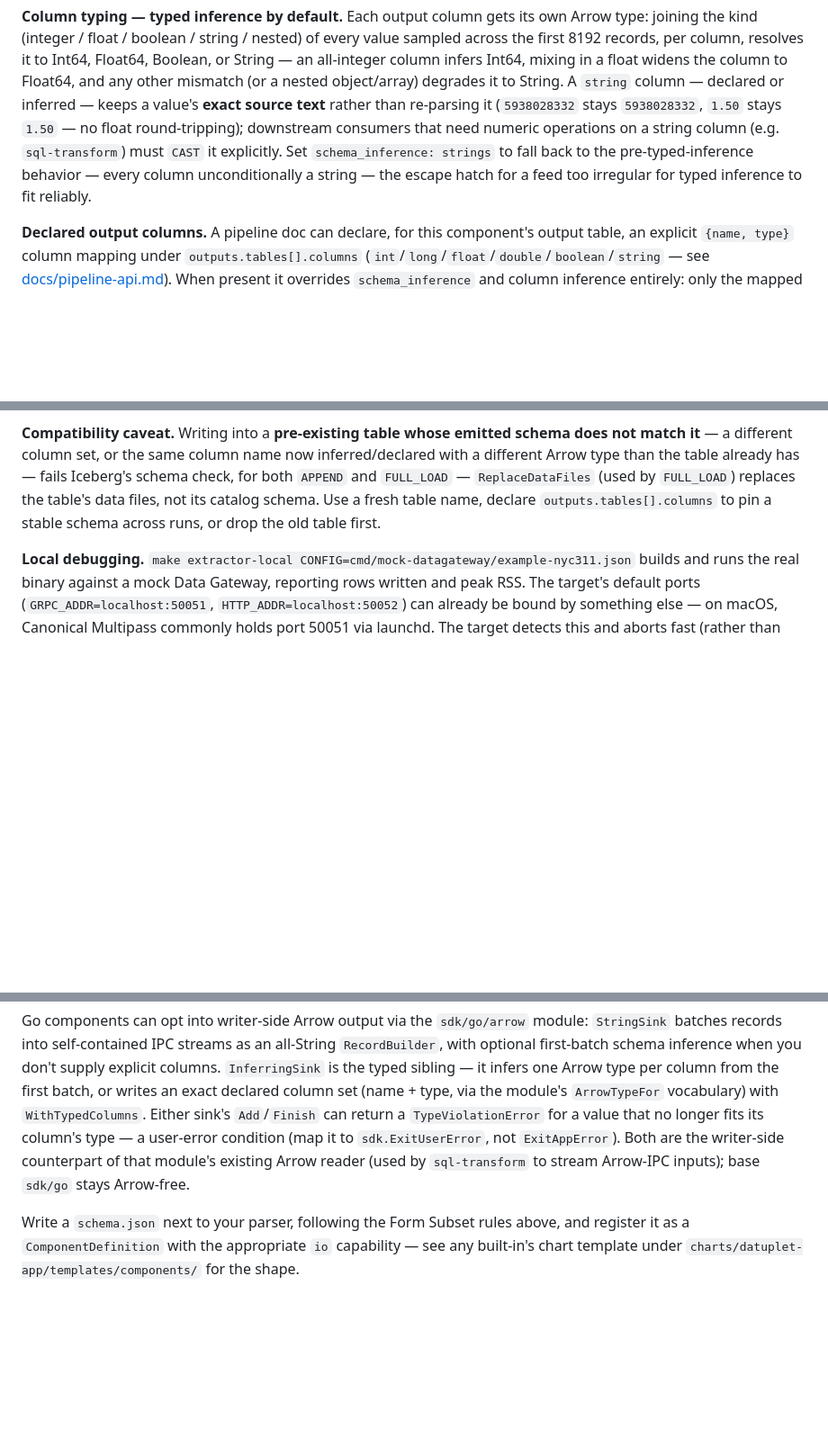
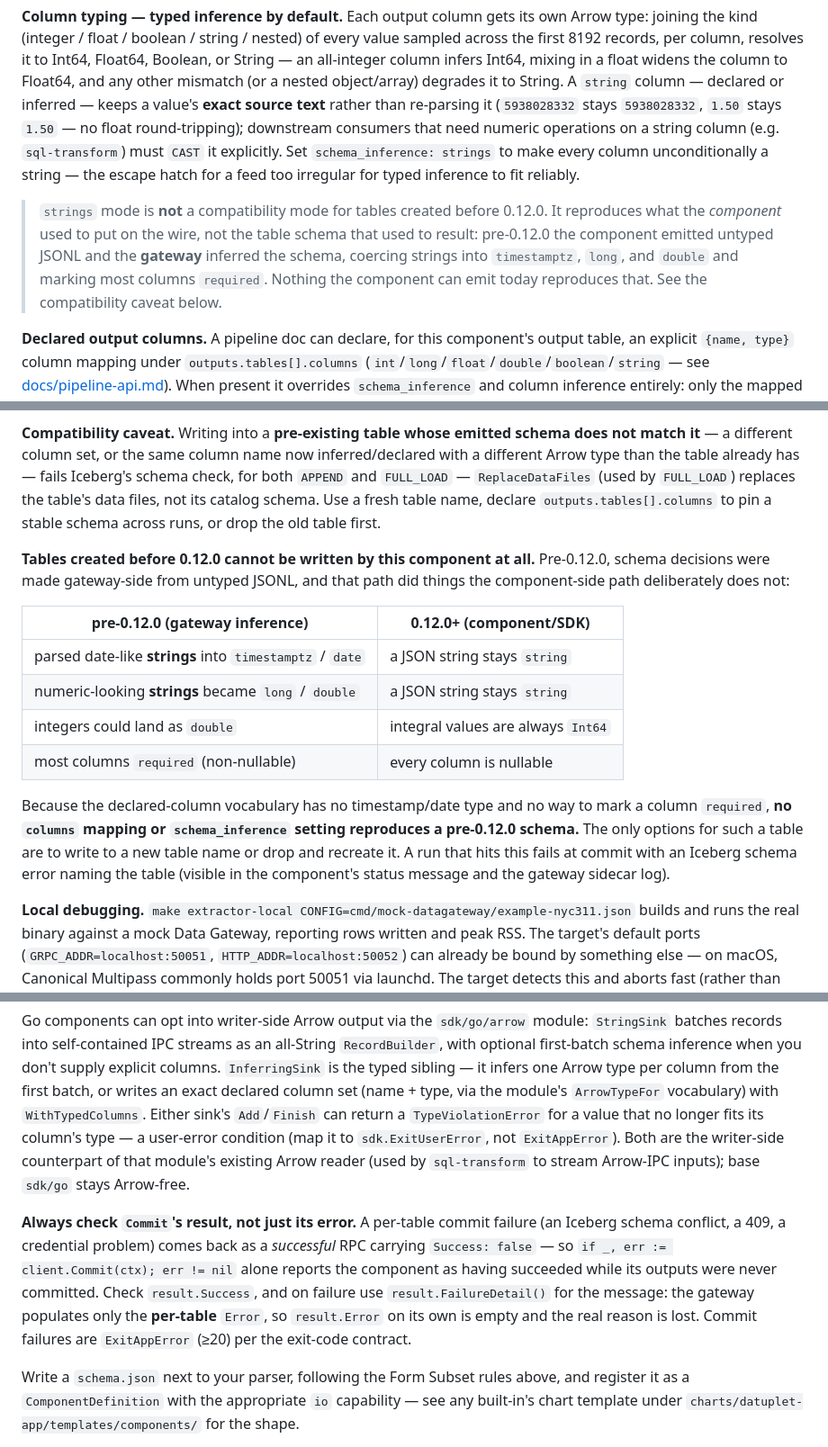
Before and after one commit to kacurez/datuplet, a Markdown page: docs/components.md, 3 parts joined by grey strips. Shown at 90% size. Rendered like a GitHub page; blank space fills up the shorter version.

Commit message:
docs: correct the pre-0.12.0 compatibility claims for http-json-extractor
The docs said `schema_inference: strings` falls back to "the
pre-typed-inference behavior" and presented it, along with
`outputs.tables[].columns`, as a way to keep writing pre-0.12.0 tables.
Both claims are false, and following them wastes real debugging time.

Pre-0.12.0 the component emitted untyped JSONL and the *gateway* decided the
schema, coercing date-like and numeric-looking strings into timestamptz /
long / double (format/convert.go) and marking most columns required — on a
live warehouse, 80 of 100 columns on one table. `strings` mode reproduces
what the component used to put on the wire, not the coerced table schema
that resulted, so it mismatches such a table just as badly. And a `columns`
mapping cannot express those schemas either: the vocabulary has no
timestamp/date type and no way to mark a column required.

So no component-side setting reproduces a pre-0.12.0 schema. Say that
plainly, with a table contrasting the two inference paths, and give the only
two real remedies: a new table name, or drop and recreate.

Also document the Commit contract for component authors, since sql-transform
got it wrong: check result.Success (a per-table failure returns a successful
RPC with Success=false) and use result.FailureDetail(), because the gateway
populates only the per-table Error.

Co-Authored-By: Claude Opus 5 <noreply@anthropic.com>

```diff
--- a/docs/components.md
+++ b/docs/components.md
@@ -213,9 +213,17 @@ column — declared or inferred — keeps a value's **exact source text**
 rather than re-parsing it (`5938028332` stays `5938028332`, `1.50` stays
 `1.50` — no float round-tripping); downstream consumers that need numeric
 operations on a string column (e.g. `sql-transform`) must `CAST` it
-explicitly. Set `schema_inference: strings` to fall back to the
-pre-typed-inference behavior — every column unconditionally a string — the
-escape hatch for a feed too irregular for typed inference to fit reliably.
+explicitly. Set `schema_inference: strings` to make every column
+unconditionally a string — the escape hatch for a feed too irregular for
+typed inference to fit reliably.
+
+> `strings` mode is **not** a compatibility mode for tables created before
+> 0.12.0. It reproduces what the *component* used to put on the wire, not the
+> table schema that used to result: pre-0.12.0 the component emitted untyped
+> JSONL and the **gateway** inferred the schema, coercing strings into
+> `timestamptz`, `long`, and `double` and marking most columns `required`.
+> Nothing the component can emit today reproduces that. See the compatibility
+> caveat below.
 
 **Declared output columns.** A pipeline doc can declare, for this
 component's output table, an explicit `{name, type}` column mapping under
@@ -264,6 +272,24 @@ already has — fails Iceberg's schema check, for both `APPEND` and
 data files, not its catalog schema. Use a fresh table name, declare
 `outputs.tables[].columns` to pin a stable schema across runs, or drop the
 old table first.
+
+**Tables created before 0.12.0 cannot be written by this component at all.**
+Pre-0.12.0, schema decisions were made gateway-side from untyped JSONL, and
+that path did things the component-side path deliberately does not:
+
+| pre-0.12.0 (gateway inference) | 0.12.0+ (component/SDK) |
+|---|---|
+| parsed date-like **strings** into `timestamptz` / `date` | a JSON string stays `string` |
+| numeric-looking **strings** became `long` / `double` | a JSON string stays `string` |
+| integers could land as `double` | integral values are always `Int64` |
+| most columns `required` (non-nullable) | every column is nullable |
+
+Because the declared-column vocabulary has no timestamp/date type and no way
+to mark a column `required`, **no `columns` mapping or `schema_inference`
+setting reproduces a pre-0.12.0 schema.** The only options for such a table
+are to write to a new table name or drop and recreate it. A run that hits
+this fails at commit with an Iceberg schema error naming the table (visible
+in the component's status message and the gateway sidecar log).
 
 **Local debugging.** `make extractor-local
 CONFIG=cmd/mock-datagateway/example-nyc311.json` builds and runs the real
@@ -445,6 +471,16 @@ Both are the writer-side counterpart of that module's existing Arrow reader
 (used by `sql-transform` to stream Arrow-IPC inputs); base `sdk/go` stays
 Arrow-free.
 
+**Always check `Commit`'s result, not just its error.** A per-table commit
+failure (an Iceberg schema conflict, a 409, a credential problem) comes back
+as a *successful* RPC carrying `Success: false` — so `if _, err :=
+client.Commit(ctx); err != nil` alone reports the component as having
+succeeded while its outputs were never committed. Check `result.Success`, and
+on failure use `result.FailureDetail()` for the message: the gateway populates
+only the **per-table** `Error`, so `result.Error` on its own is empty and the
+real reason is lost. Commit failures are `ExitAppError` (≥20) per the exit-code
+contract.
+
 Write a `schema.json` next to your parser, following the Form Subset rules
 above, and register it as a `ComponentDefinition` with the appropriate `io`
 capability — see any built-in's chart template under
```
Also changed, not shown: docs/known-limitations.md (+17 -0 lines).
